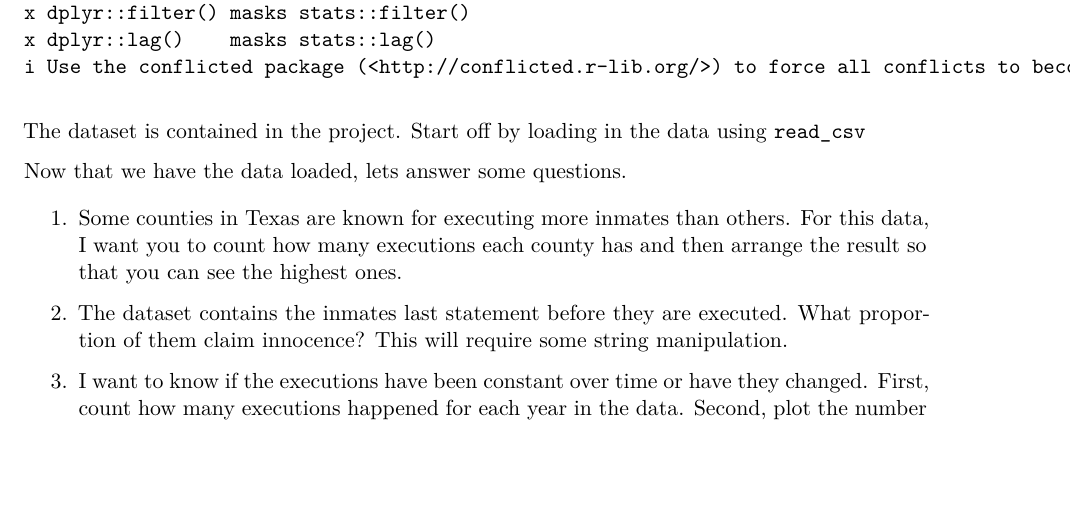
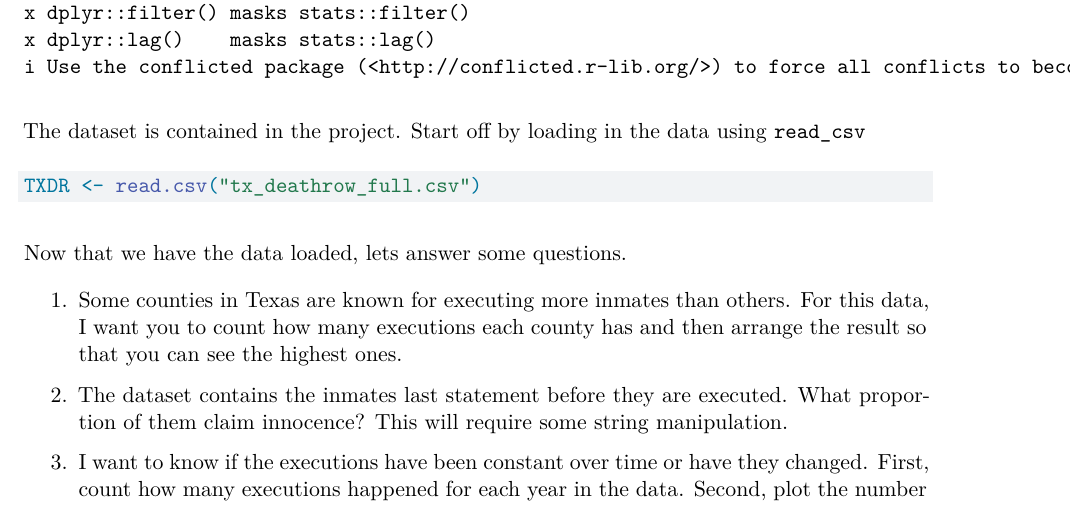
Before and after one commit to MAT-319-F22/first-assignment-El3749, a Quarto document (texas_death_row.qmd): part of the page, cut so that both start at the same text, the shorter picture padded with empty space. Rendered offline with R 4.5, knitr and Pandoc in place of Quarto, then LaTeX, with nearby package versions.

Commit message:
Loaded CSV

````diff
--- a/texas_death_row.qmd
+++ b/texas_death_row.qmd
@@ -14,7 +14,7 @@ library("tidyverse")
 The dataset is contained in the project. Start off by loading in the data using `read_csv`
 
 ```{r load in data}
-
+TXDR <- read.csv("tx_deathrow_full.csv")
 ```
 
 Now that we have the data loaded, lets answer some questions.
````
